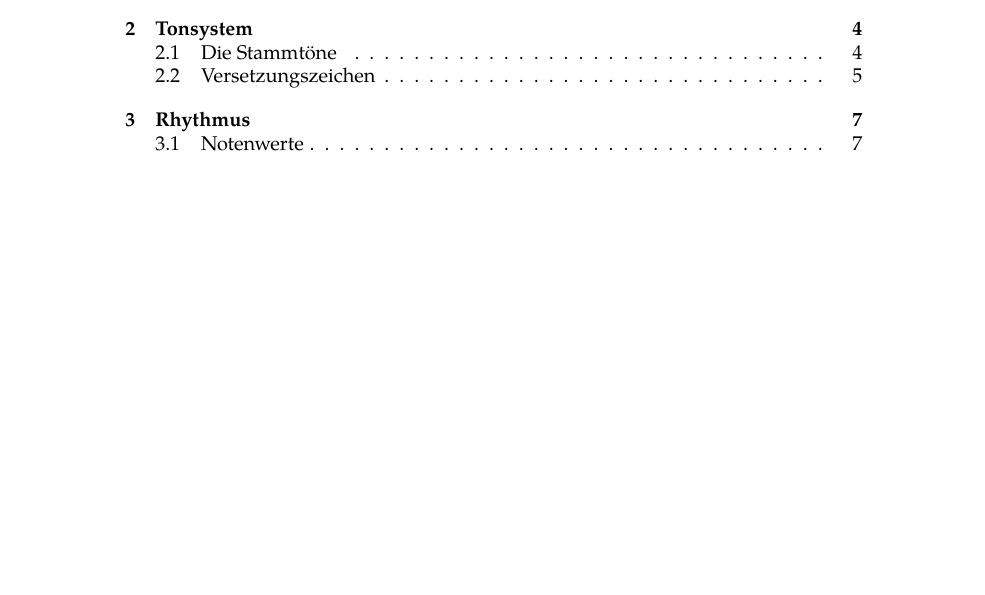
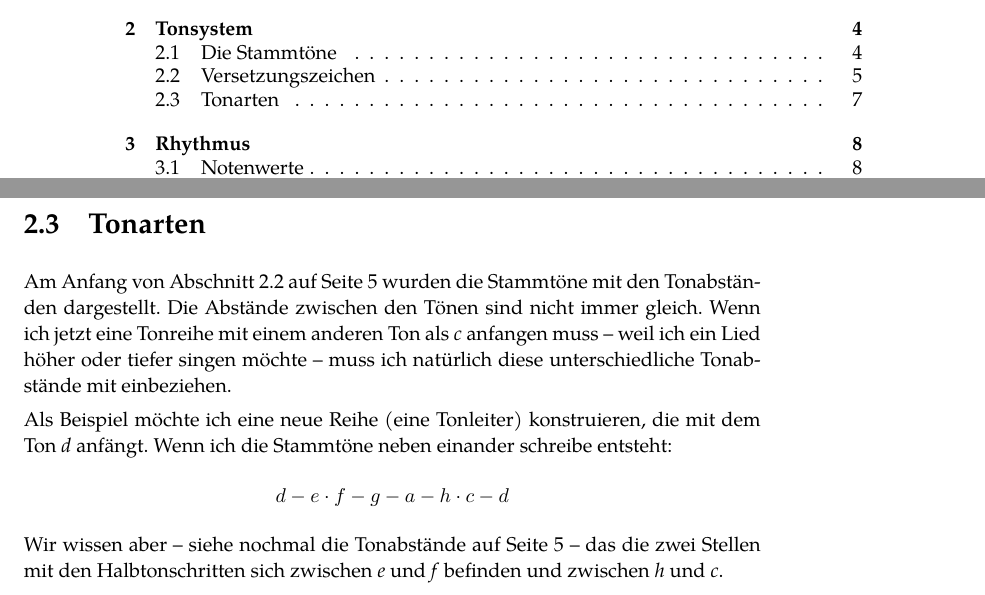
Before and after one commit to kowsoleea/sps2pruefung, a LaTeX document (main.tex): part of page 2 of 20 before the commit and two parts of pages 2 and 7 of 21 after it, the two joined at a grey line, cut so that both start at the same text, the shorter picture padded with empty space. Compiled offline with XeLaTeX; a missing font is replaced by an installed copy or a similar font.

Commit message:
Anfang Kapitel TonaRTEN

```diff
--- a/main.tex
+++ b/main.tex
@@ -297,8 +298,21 @@ Die sieben Stammtöne ergeben mit den fünf Zwischentöne insgesamt zwölf Töne
 Die kleine, eingeklammerte Notennamen (z.B. \emph{his}) werden in der
 Regel eher selten benutzt, auch wenn sie theoretisch korrekt wären.
 
-%\subsection{Tonarten}
-%Lorem Ispum
+\section{Tonarten}
+Am Anfang von \autoref{tonabstände} auf \autopageref{tonabstände} wurden die Stammtöne
+mit den Tonabständen dargestellt. Die Abstände zwischen den Tönen sind nicht immer gleich.
+Wenn ich jetzt eine Tonreihe mit einem anderen Ton als \emph{c} anfangen muss -- weil ich
+ein Lied höher oder tiefer singen möchte -- muss ich natürlich diese unterschiedliche
+Tonabstände mit einbeziehen.
+
+Als Beispiel möchte ich eine neue Reihe (eine Tonleiter) konstruieren, die mit dem Ton
+\emph{d} anfängt. Wenn ich die Stammtöne neben einander schreibe entsteht:
+\begin{center}
+	\emph{$d - e \cdot f - g - a - h \cdot c - d$}
+\end{center}
+Wir wissen aber -- siehe nochmal die Tonabstände auf \autopageref{tonabstände} --
+das die zwei Stellen mit den Halbtonschritten sich zwischen \emph{e} und \emph{f}
+befinden und zwischen \emph{h} und \emph{c}.
 
 \chapter{Rhythmus}
 \section{Notenwerte}
```
Also changed, not shown: main.tex (1 more changed lines).
